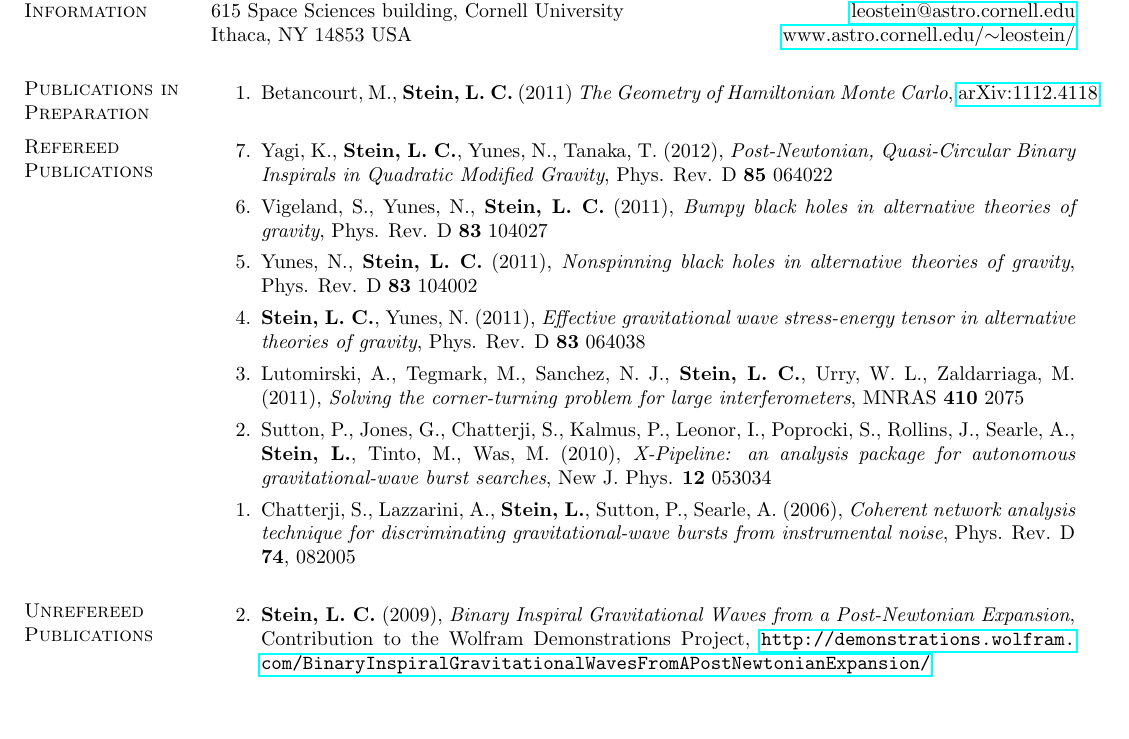
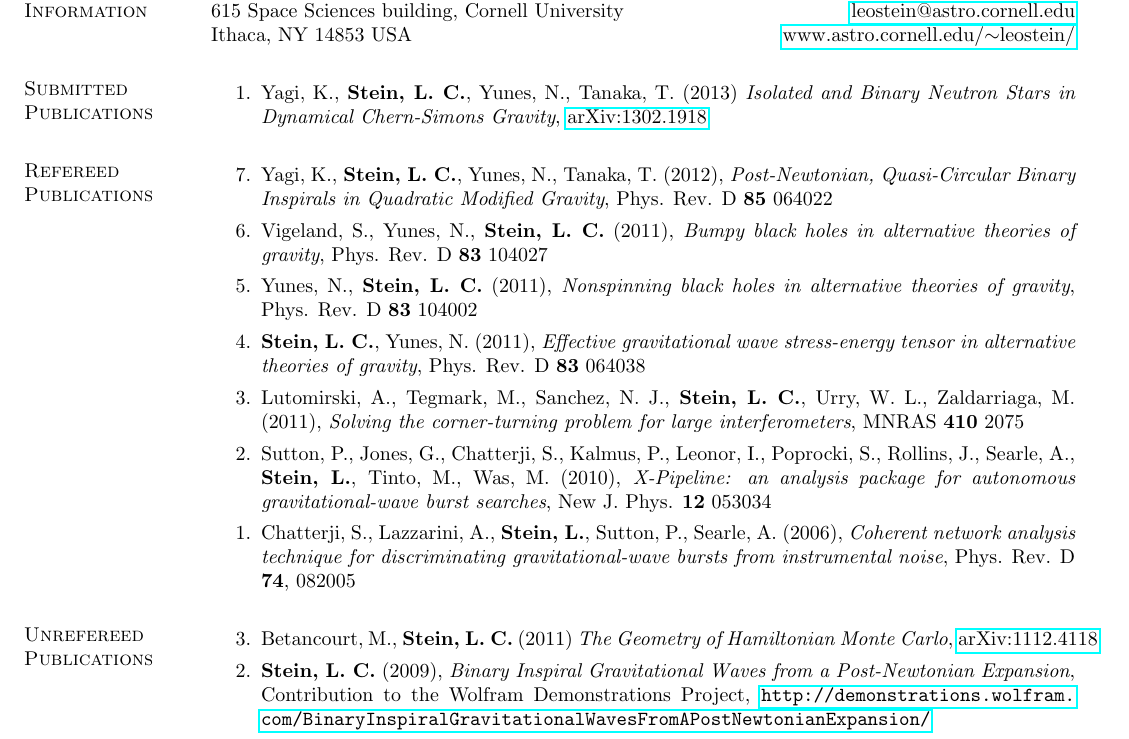
Before and after one commit to duetosymmetry/cv, a LaTeX CV (LeoCSteinPubs.tex, which reads PubsContent.tex): part of the page, cut so that both start at the same text, the shorter picture padded with empty space. Compiled offline with pdfLaTeX.

Commit message:
Moved BS paper to unrefereed, added CS-NS-binaries paper to submitted section.

```diff
--- a/PubsContent.tex
+++ b/PubsContent.tex
@@ -1,12 +1,13 @@
-\section{\sc Publications in Preparation}
-\begin{enumerate}
-\item[{1.}] Betancourt,~M., {\bf Stein,~L.~C.} (2011) {\it The
-    Geometry of Hamiltonian Monte Carlo}, \href{http://arxiv.org/abs/1112.4118}{arXiv:1112.4118}
-\end{enumerate}
-
-% \section{\sc Submitted Publications}
+% \section{\sc Publications in Preparation}
 % \begin{enumerate}
 % \end{enumerate}
+
+\section{\sc Submitted Publications}
+\begin{enumerate}
+\item[{1.}] Yagi,~K., {\bf Stein,~L.~C.}, Yunes,~N., Tanaka,~T. (2013)
+  {\it Isolated and Binary Neutron Stars in Dynamical Chern-Simons
+    Gravity}, \href{http://arxiv.org/abs/1302.1918}{arXiv:1302.1918}
+\end{enumerate}
 
 \section{\sc Refereed Publications}
 \begin{enumerate}
@@ -38,6 +39,8 @@
 
 \section{\sc Unrefereed Publications}
 \begin{enumerate}
+\item[{3.}] Betancourt,~M., {\bf Stein,~L.~C.} (2011) {\it The
+    Geometry of Hamiltonian Monte Carlo}, \href{http://arxiv.org/abs/1112.4118}{arXiv:1112.4118}
 \item[{2.}] {\bf Stein,~L.~C.} (2009), {\it Binary Inspiral
     Gravitational Waves from a Post-Newtonian Expansion}, Contribution
   to the Wolfram Demonstrations Project, \url{http://demonstrations.wolfram.com/BinaryInspiralGravitationalWavesFromAPostNewtonianExpansion/}
```
